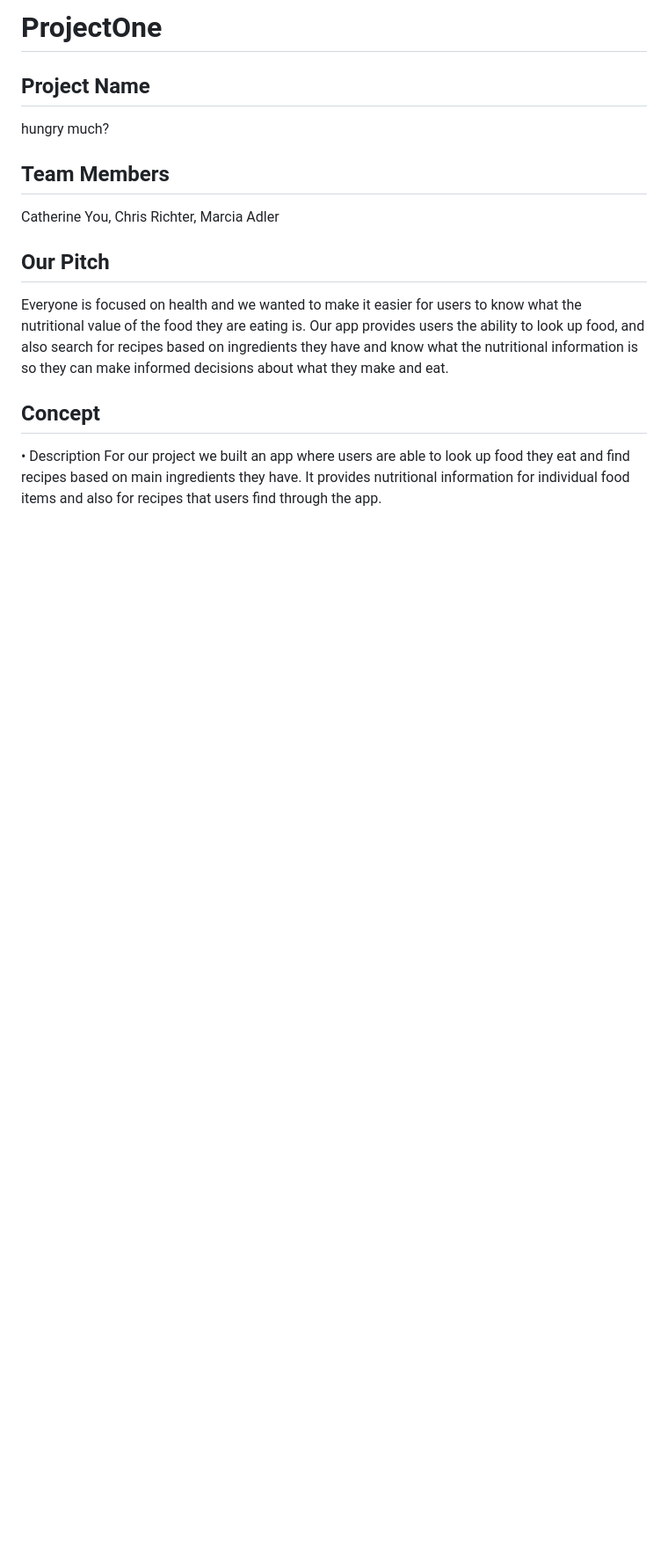
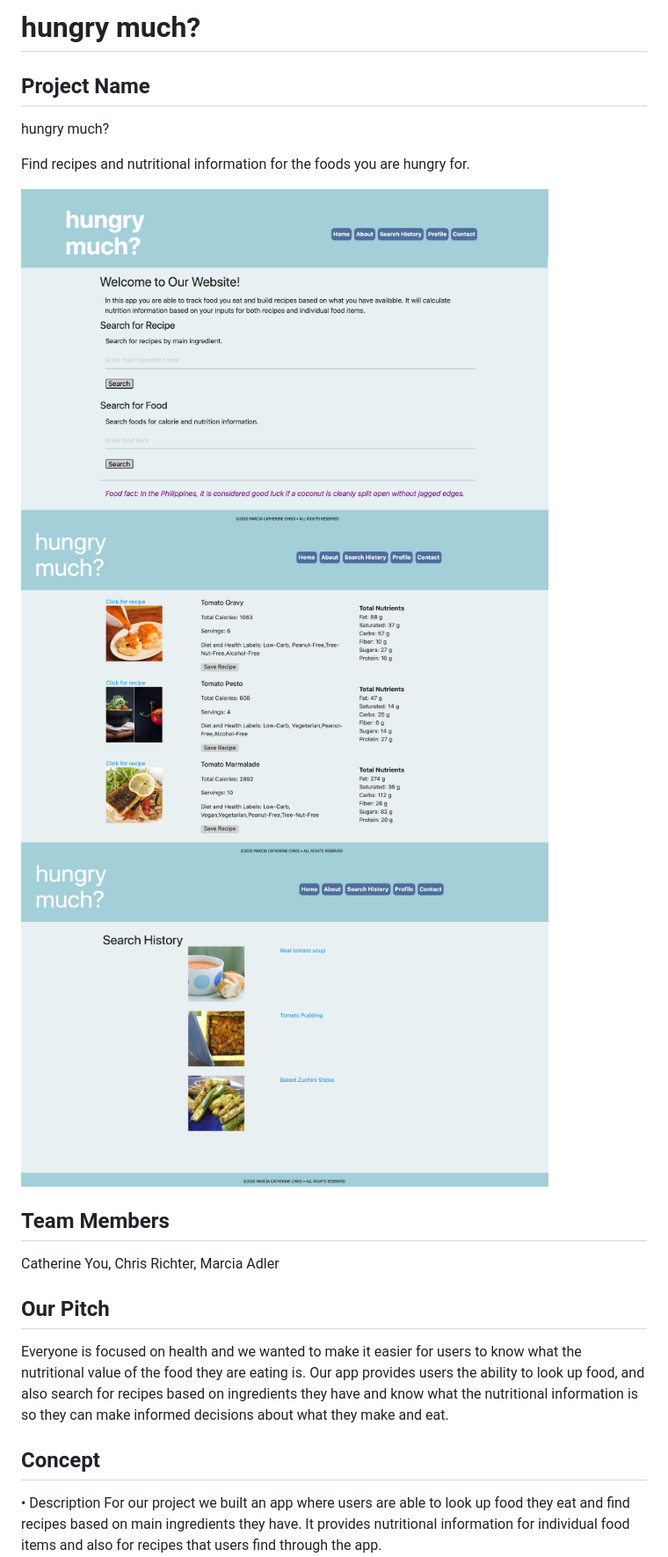
Before and after one commit to chriscrichter/ProjectOne, a Markdown page: README.md, the part around the change printed below. Shown: that part at 88% size. GitHub-like rendering; pictures changed too: images/hungrymuchsaved.png (added), images/hungrymuchscreen.png (added), images/hungrymuchsearch.png (added); blank space fills up the shorter version.

```diff
--- a/README.md
+++ b/README.md
@@ -1,7 +1,15 @@
-# ProjectOne
+# hungry much?
 
 ## Project Name
 hungry much?
+
+Find recipes and nutritional information for the foods you are hungry for.
+
+<img src="images/hungrymuchscreen.png" width="600" height="350">
+
+<img src="images/hungrymuchsearch.png" width="600" height="350">
+
+<img src="images/hungrymuchsaved.png" width="600" height="350">
 
 ## Team Members
 Catherine You, Chris Richter, Marcia Adler
```
Also changed, not shown: other parts of README.md (+2 -2 lines), images/hungrymuch.png (added), 1 other file.
